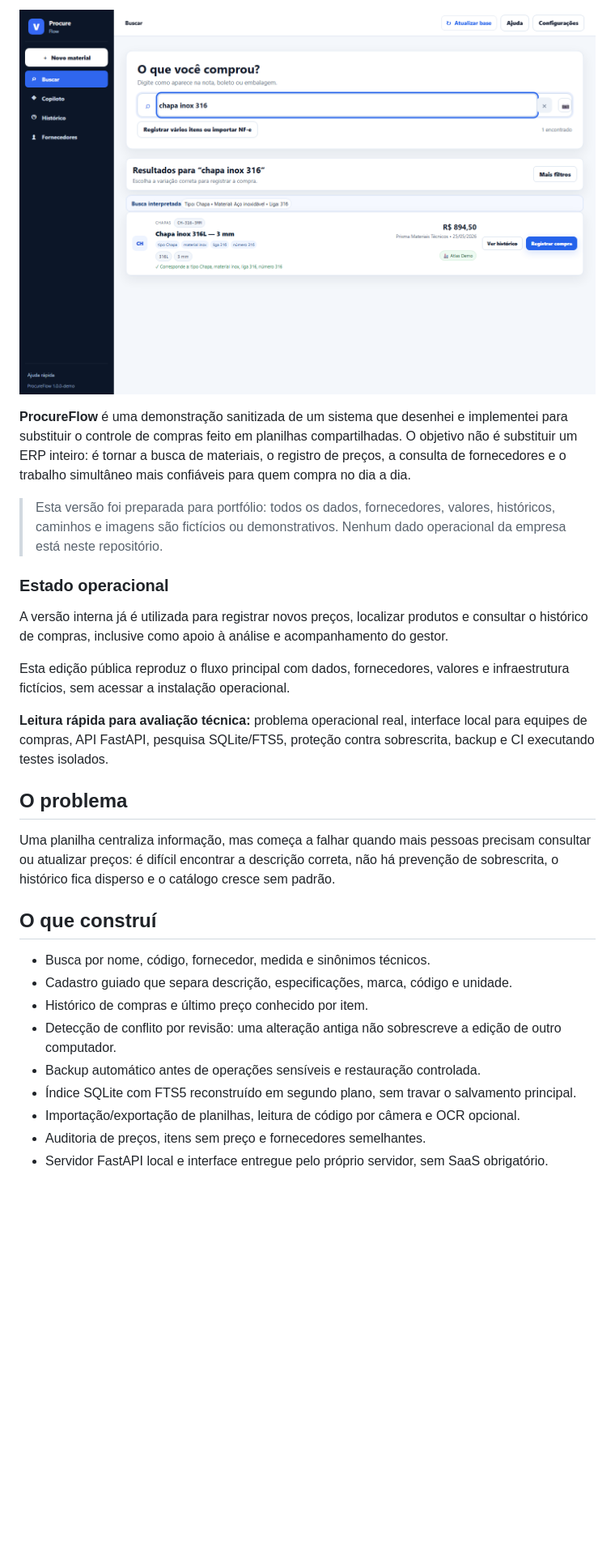
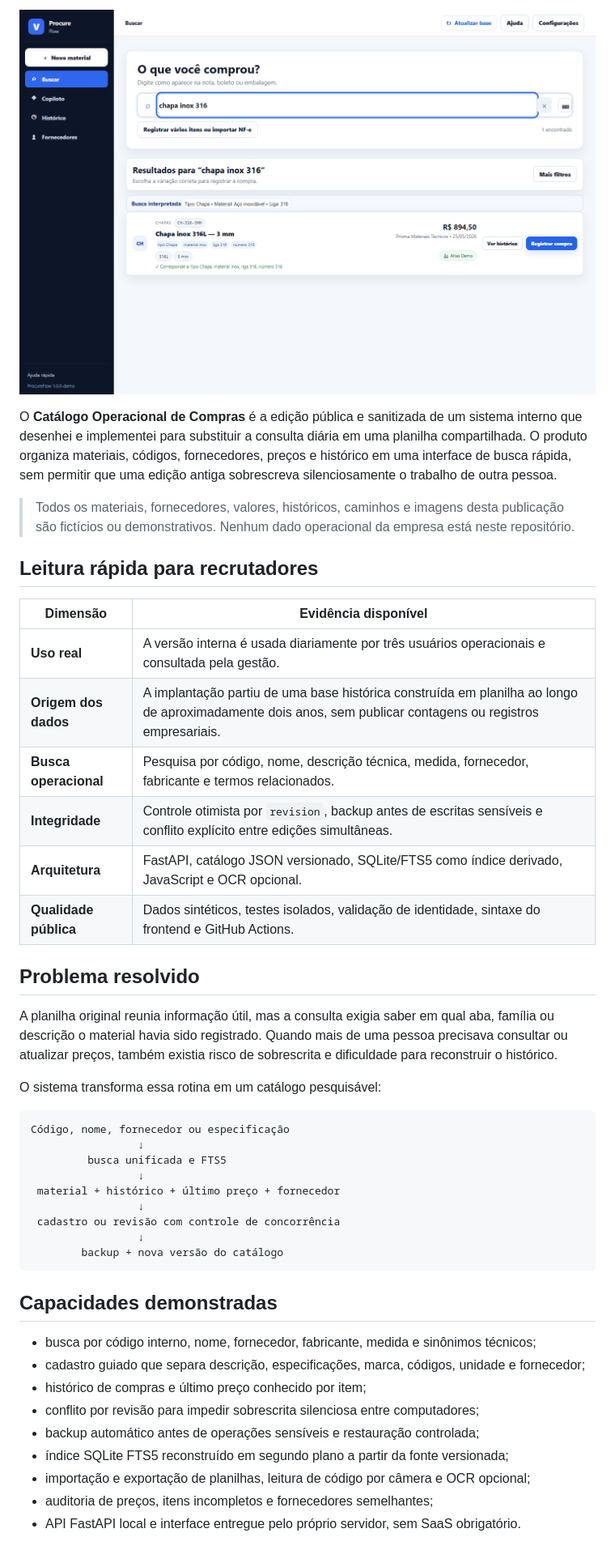
Before and after one commit to Mayconxzdev/PlanilhaCompras, a Markdown page: README.md, the part around one of its changes. Shown at 81% size. Rendered like a GitHub page; blank space fills up the shorter version.

````diff
--- a/README.md
+++ b/README.md
@@ -6,29 +6,46 @@
 
-**ProcureFlow** é uma demonstração sanitizada de um sistema que desenhei e implementei para substituir o controle de compras feito em planilhas compartilhadas. O objetivo não é substituir um ERP inteiro: é tornar a busca de materiais, o registro de preços, a consulta de fornecedores e o trabalho simultâneo mais confiáveis para quem compra no dia a dia.
+O **Catálogo Operacional de Compras** é a edição pública e sanitizada de um sistema interno que desenhei e implementei para substituir a consulta diária em uma planilha compartilhada. O produto organiza materiais, códigos, fornecedores, preços e histórico em uma interface de busca rápida, sem permitir que uma edição antiga sobrescreva silenciosamente o trabalho de outra pessoa.
 
-> Esta versão foi preparada para portfólio: todos os dados, fornecedores, valores, históricos, caminhos e imagens são fictícios ou demonstrativos. Nenhum dado operacional da empresa está neste repositório.
+> Todos os materiais, fornecedores, valores, históricos, caminhos e imagens desta publicação são fictícios ou demonstrativos. Nenhum dado operacional da empresa está neste repositório.
 
-### Estado operacional
+## Leitura rápida para recrutadores
 
-A versão interna já é utilizada para registrar novos preços, localizar produtos e consultar o histórico de compras, inclusive como apoio à análise e acompanhamento do gestor.
+| Dimensão | Evidência disponível |
+|---|---|
+| **Uso real** | A versão interna é usada diariamente por três usuários operacionais e consultada pela gestão. |
+| **Origem dos dados** | A implantação partiu de uma base histórica construída em planilha ao longo de aproximadamente dois anos, sem publicar contagens ou registros empresariais. |
+| **Busca operacional** | Pesquisa por código, nome, descrição técnica, medida, fornecedor, fabricante e termos relacionados. |
+| **Integridade** | Controle otimista por `revision`, backup antes de escritas sensíveis e conflito explícito entre edições simultâneas. |
+| **Arquitetura** | FastAPI, catálogo JSON versionado, SQLite/FTS5 como índice derivado, JavaScript e OCR opcional. |
+| **Qualidade pública** | Dados sintéticos, testes isolados, validação de identidade, sintaxe do frontend e GitHub Actions. |
 
-Esta edição pública reproduz o fluxo principal com dados, fornecedores, valores e infraestrutura fictícios, sem acessar a instalação operacional.
+## Problema resolvido
 
-**Leitura rápida para avaliação técnica:** problema operacional real, interface local para equipes de compras, API FastAPI, pesquisa SQLite/FTS5, proteção contra sobrescrita, backup e CI executando testes isolados.
+A planilha original reunia informação útil, mas a consulta exigia saber em qual aba, família ou descrição o material havia sido registrado. Quando mais de uma pessoa precisava consultar ou atualizar preços, também existia risco de sobrescrita e dificuldade para reconstruir o histórico.
 
-## O problema
+O sistema transforma essa rotina em um catálogo pesquisável:
 
-Uma planilha centraliza informação, mas começa a falhar quando mais pessoas precisam consultar ou atualizar preços: é difícil encontrar a descrição correta, não há prevenção de sobrescrita, o histórico fica disperso e o catálogo cresce sem padrão.
+```text
+Código, nome, fornecedor ou especificação
+                 ↓
+         busca unificada e FTS5
+                 ↓
+ material + histórico + último preço + fornecedor
+                 ↓
+ cadastro ou revisão com controle de concorrência
+                 ↓
+        backup + nova versão do catálogo
+```
 
-## O que construí
+## Capacidades demonstradas
 
-- Busca por nome, código, fornecedor, medida e sinônimos técnicos.
-- Cadastro guiado que separa descrição, especificações, marca, código e unidade.
-- Histórico de compras e último preço conhecido por item.
-- Detecção de conflito por revisão: uma alteração antiga não sobrescreve a edição de outro computador.
-- Backup automático antes de operações sensíveis e restauração controlada.
-- Índice SQLite com FTS5 reconstruído em segundo plano, sem travar o salvamento principal.
-- Importação/exportação de planilhas, leitura de código por câmera e OCR opcional.
-- Auditoria de preços, itens sem preço e fornecedores semelhantes.
-- Servidor FastAPI local e interface entregue pelo próprio servidor, sem SaaS obrigatório.
+- busca por código interno, nome, fornecedor, fabricante, medida e sinônimos técnicos;
+- cadastro guiado que separa descrição, especificações, marca, códigos, unidade e fornecedor;
+- histórico de compras e último preço conhecido por item;
+- conflito por revisão para impedir sobrescrita silenciosa entre computadores;
+- backup automático antes de operações sensíveis e restauração controlada;
+- índice SQLite FTS5 reconstruído em segundo plano a partir da fonte versionada;
+- importação e exportação de planilhas, leitura de código por câmera e OCR opcional;
+- auditoria de preços, itens incompletos e fornecedores semelhantes;
+- API FastAPI local e interface entregue pelo próprio servidor, sem SaaS obrigatório.
 
````
Also changed, not shown: other parts of README.md (+40 -42 lines).
